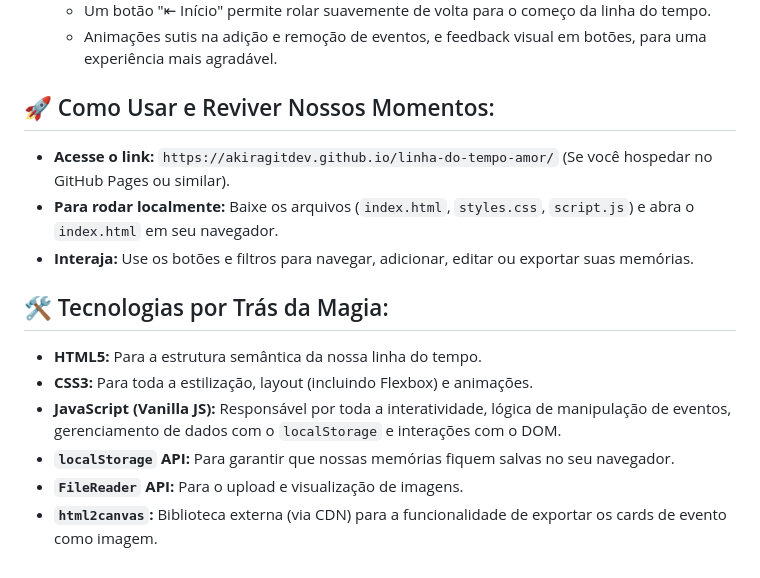
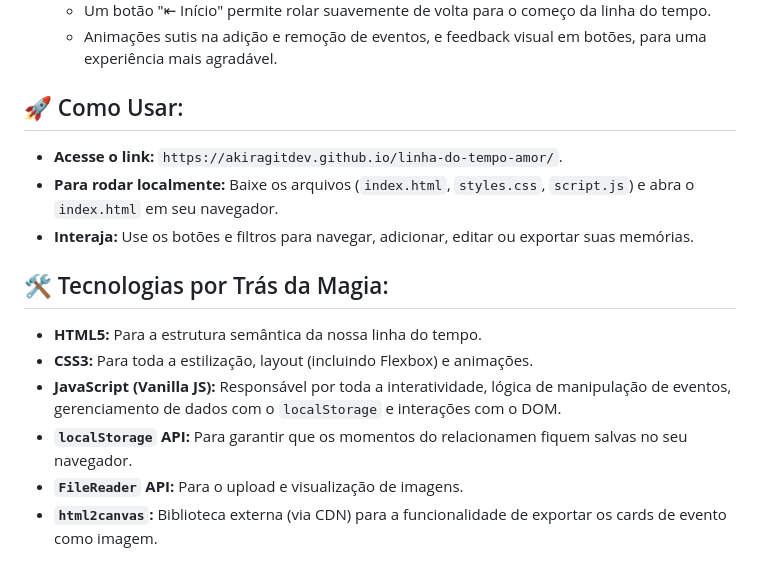
Before and after one commit to AkiraGitDev/linha-do-tempo-amor, a Markdown page: README.md, the part around the change. Drawn GitHub-style.

```diff
--- a/README.md
+++ b/README.md
@@ -25,9 +25,9 @@ Esta linha do tempo foi pensada como um presente: um espaço digital onde podemo
     * Um botão "⇤ Início" permite rolar suavemente de volta para o começo da linha do tempo.
     * Animações sutis na adição e remoção de eventos, e feedback visual em botões, para uma experiência mais agradável.
 
-## 🚀 Como Usar e Reviver Nossos Momentos:
+## 🚀 Como Usar:
 
-* **Acesse o link:** `https://akiragitdev.github.io/linha-do-tempo-amor/` (Se você hospedar no GitHub Pages ou similar).
+* **Acesse o link:** `https://akiragitdev.github.io/linha-do-tempo-amor/`.
 * **Para rodar localmente:** Baixe os arquivos (`index.html`, `styles.css`, `script.js`) e abra o `index.html` em seu navegador.
 * **Interaja:** Use os botões e filtros para navegar, adicionar, editar ou exportar suas memórias.
 
@@ -36,6 +36,6 @@ Esta linha do tempo foi pensada como um presente: um espaço digital onde podemo
 * **HTML5:** Para a estrutura semântica da nossa linha do tempo.
 * **CSS3:** Para toda a estilização, layout (incluindo Flexbox) e animações.
 * **JavaScript (Vanilla JS):** Responsável por toda a interatividade, lógica de manipulação de eventos, gerenciamento de dados com o `localStorage` e interações com o DOM.
-* **`localStorage` API:** Para garantir que nossas memórias fiquem salvas no seu navegador.
+* **`localStorage` API:** Para garantir que os momentos do relacionamen fiquem salvas no seu navegador.
 * **`FileReader` API:** Para o upload e visualização de imagens.
 * **`html2canvas`:** Biblioteca externa (via CDN) para a funcionalidade de exportar os cards de evento como imagem.
```
